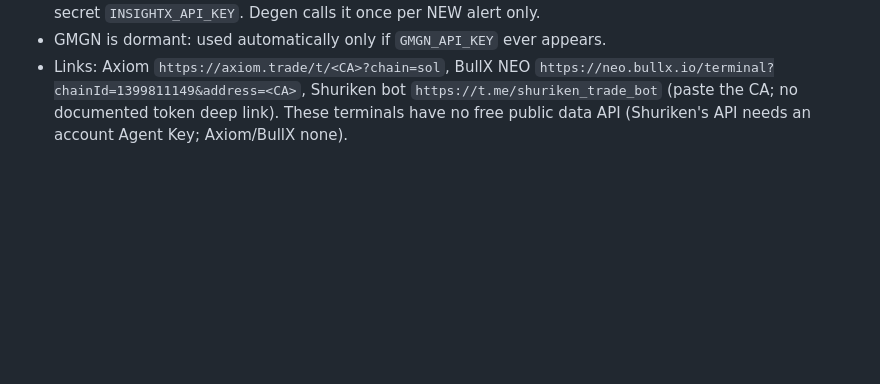
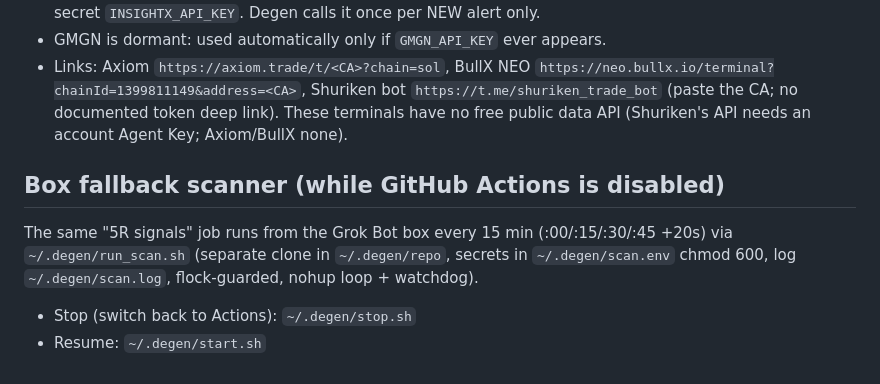
Before and after one commit to fairt8/degen-signals, a Markdown page: README.md, the part around the change. Rendered like a GitHub page; blank space fills up the shorter version.

Commit message:
README: box fallback scanner start/stop

```diff
--- a/README.md
+++ b/README.md
@@ -149,3 +149,9 @@ Command data: the journal comes from `signals.json` (GitHub raw, refreshed by ea
 - InsightX free plan: 5 req/min, 1,000 req/month. Key (UUID) from https://hub.insightx.network → add repo secret `INSIGHTX_API_KEY`. Degen calls it once per NEW alert only.
 - GMGN is dormant: used automatically only if `GMGN_API_KEY` ever appears.
 - Links: Axiom `https://axiom.trade/t/<CA>?chain=sol`, BullX NEO `https://neo.bullx.io/terminal?chainId=1399811149&address=<CA>`, Shuriken bot `https://t.me/shuriken_trade_bot` (paste the CA; no documented token deep link). These terminals have no free public data API (Shuriken's API needs an account Agent Key; Axiom/BullX none).
+
+## Box fallback scanner (while GitHub Actions is disabled)
+The same "5R signals" job runs from the Grok Bot box every 15 min (:00/:15/:30/:45 +20s) via `~/.degen/run_scan.sh`
+(separate clone in `~/.degen/repo`, secrets in `~/.degen/scan.env` chmod 600, log `~/.degen/scan.log`, flock-guarded, nohup loop + watchdog).
+- Stop (switch back to Actions): `~/.degen/stop.sh`
+- Resume: `~/.degen/start.sh`
```
